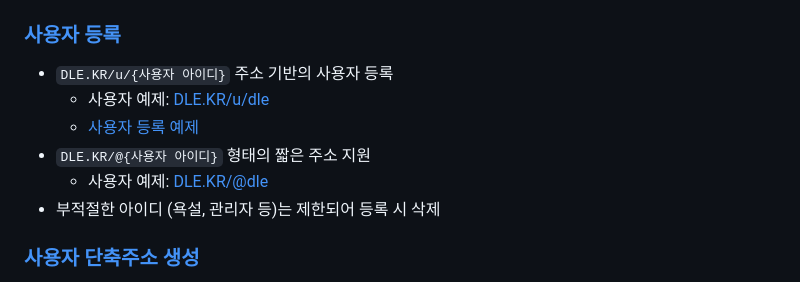
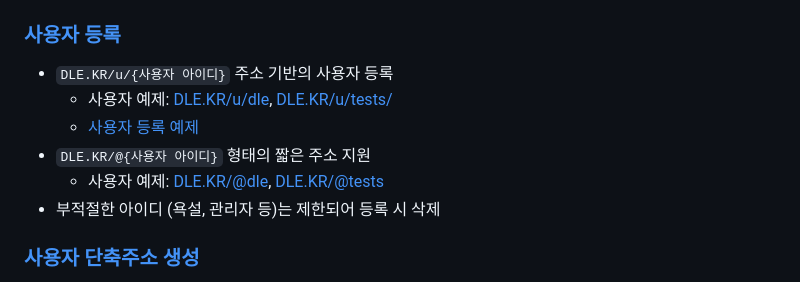
Before and after one commit to OUS-KR/DLE.KR, a Markdown page: README.md, the part around the change. Rendered like a GitHub page.

```diff
--- a/README.md
+++ b/README.md
@@ -5,10 +5,10 @@
 ### [사용자 등록](https://github.com/OUS-KR/DLE.KR/issues/new?template=01-user-register-by-issue.yml)
 
 - `DLE.KR/u/{사용자 아이디}` 주소 기반의 사용자 등록
-  - 사용자 예제: [DLE.KR/u/dle](https://dle.kr/u/dle)
+  - 사용자 예제: [DLE.KR/u/dle](https://dle.kr/u/dle), [DLE.KR/u/tests/](https://dle.kr/u/tests)
   - [사용자 등록 예제](https://github.com/OUS-KR/DLE.KR/issues/1)
 - `DLE.KR/@{사용자 아이디}` 형태의 짧은 주소 지원
-  - 사용자 예제: [DLE.KR/@dle](https://dle.kr/@dle)
+  - 사용자 예제: [DLE.KR/@dle](https://dle.kr/@dle), [DLE.KR/@tests](https://dle.kr/@tests)
 - 부적절한 아이디 (욕설, 관리자 등)는 제한되어 등록 시 삭제
 
 ### [사용자 단축주소 생성](https://github.com/OUS-KR/DLE.KR/issues/new?template=02-user-short-url-register-by-issue.yml)
```
